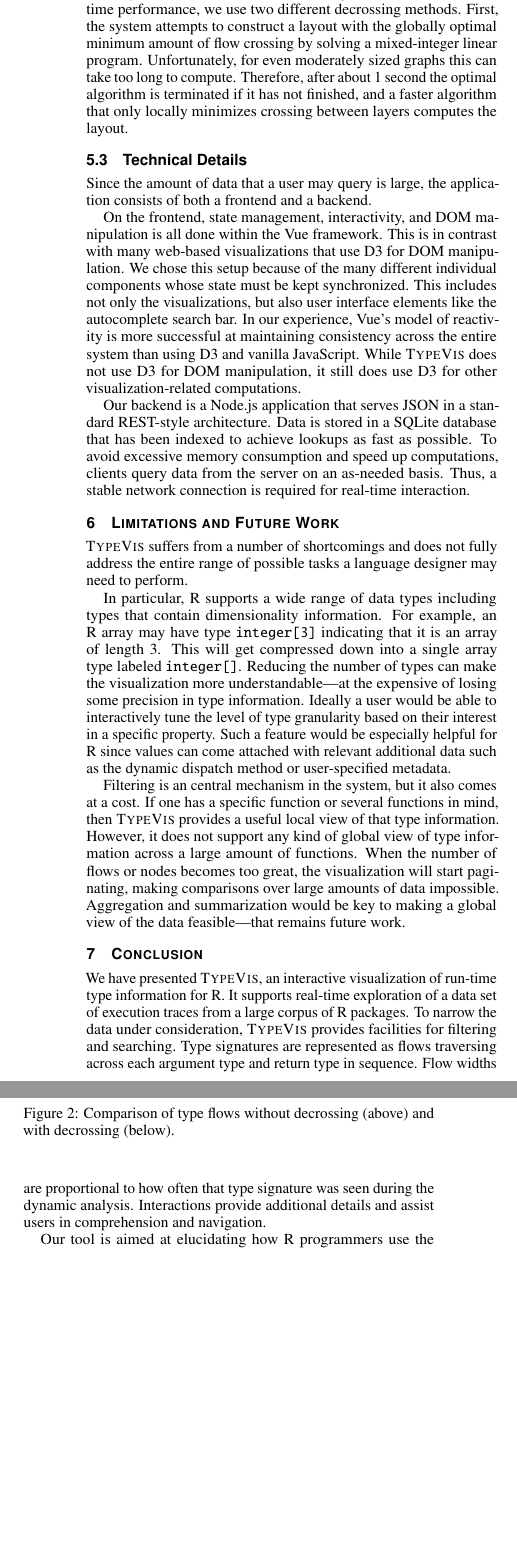
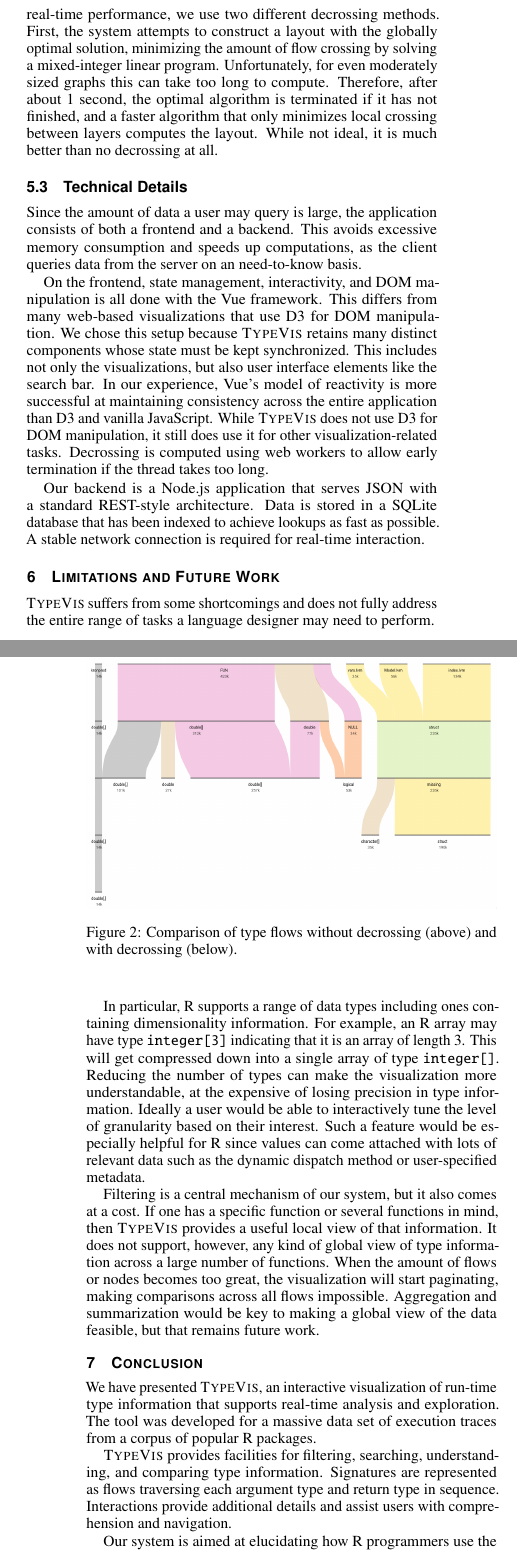
Before and after one commit to camoy/typeical, a LaTeX document (paper/main.tex): two parts of the columns of page 4 of 5 before the commit and two parts of the columns of pages 3 and 4 of 4 after it, joined at a grey line, cut so that both start at the same text, the shorter picture padded with empty space. Compiled offline with pdfLaTeX.

Commit message:
paper: More edits

```diff
--- a/paper/main.tex
+++ b/paper/main.tex
@@ -436,2 +434,3 @@ and we are interested in visualizing frequencies of these points.
+and we are interested in visualizing the frequencies of these points.
 This is the exact use-case for parallel sets.
 
@@ -485,48 +478,50 @@ apply decrossing.
 Even with highlighting,
-the utility of the visualization is vastly
-reduced without some decrossing effort.
+the visualization is almost impossible to understand
+due to excessive flow overlap.
 To maintain real-time performance,
 we use two different decrossing methods.
 First, the system attempts to construct
-a layout with the globally optimal
-minimum amount of flow crossing by
+a layout with the globally optimal solution,
+minimizing the amount of flow crossing by
 solving a mixed-integer linear program.
 Unfortunately, for even moderately
 sized graphs this can take too long to compute.
-Therefore, after about $1$ second
+Therefore, after about $1$ second,
 the optimal algorithm is terminated
 if it has not finished, and a faster
-algorithm that only locally minimizes crossing
-between layers computes the layout.
+algorithm that only minimizes local crossing between layers
+computes the layout.
+While not ideal, it is much better than no decrossing
+at all.
 
 \subsection{Technical Details}
 
-Since the amount of data that a user may query is large,
+Since the amount of data a user may query is large,
 the application consists of both a frontend and a backend.
+This avoids excessive memory consumption and speeds up computations,
+as the client queries data from the server on an need-to-know basis.
 
 On the frontend, state management, interactivity,
-and DOM manipulation is all done within the Vue framework.
-This is in contrast with many web-based visualizations
+and DOM manipulation is all done with the Vue framework.
+This differs from many web-based visualizations
 that use D3 for DOM manipulation.
-We chose this setup because of the many different
-individual components whose state must be kept
-synchronized.
+We chose this setup because \typevis retains many distinct
+components whose state must be kept synchronized.
 This includes not only the visualizations, but also
-user interface elements like the autocomplete search bar.
+user interface elements like the search bar.
 In our experience, Vue's model of reactivity is
 more successful at maintaining consistency across the
-entire system than using D3 and vanilla JavaScript.
+entire application than D3 and vanilla JavaScript.
 While \typevis does not use D3 for DOM manipulation,
-it still does use D3 for other visualization-related
-computations.
+it still does use it for other visualization-related
+tasks. Decrossing is computed using web workers
+to allow early termination if the thread takes too long.
 
 Our backend is a Node.js application that serves
-JSON in a standard REST-style architecture.
+JSON with a standard REST-style architecture.
 Data is stored in a SQLite database that has been
 indexed to achieve lookups as fast as possible.
-To avoid excessive memory consumption and speed up computations,
-clients query data from the server on an as-needed basis.
-Thus, a stable network connection is required for
+A stable network connection is required for
 real-time interaction.
 
 \begin{figure}[tb]
@@ -541,60 +536,56 @@ real-time interaction.
 
 \section{Limitations and Future Work}
 
-\typevis suffers from a number of shortcomings
-and does not fully address the entire range of possible tasks
+\typevis suffers from some shortcomings
+and does not fully address the entire range of tasks
 a language designer may need to perform.
 
-In particular, R supports a wide range of data types
-including types that contain dimensionality information.
+In particular, R supports a range of data types
+including ones containing dimensionality information.
 For example, an R array may have type {\tt integer[3]}
 indicating that it is an array of length $3$.
-This will get compressed down into a single array
-type labeled {\tt integer[]}.
+This will get compressed down into a single array of
+type {\tt integer[]}.
 Reducing the number of types can make the visualization
-more understandable---at the expensive of losing some
+more understandable, at the expensive of losing
 precision in type information.
 Ideally a user would be able to interactively tune
-the level of type granularity based on their interest
-in a specific property.
+the level of granularity based on their interest.
 Such a feature would be especially helpful for R
-since values can come attached with relevant additional
+since values can come attached with lots of relevant
 data such as the dynamic dispatch method
 or user-specified metadata.
 
-Filtering is an central mechanism in the system,
+Filtering is a central mechanism of our system,
 but it also comes at a cost.
 If one has a specific function or several functions
 in mind, then \typevis provides a useful
-local view of that type information.
-However, it does not support any kind of global
-view of type information across a large amount of
-functions. When the number of flows or nodes
+local view of that information.
+It does not support, however, any kind of global
+view of type information across a large number of
+functions. When the amount of flows or nodes
 becomes too great, the visualization will start
-paginating, making comparisons over large amounts
-of data impossible.
+paginating, making comparisons across all flows impossible.
 Aggregation and summarization would be key to
-making a global view of the data feasible---that
-remains future work.
+making a global view of the data feasible, but that remains future work.
 
 %%
 
 \section{Conclusion}
 
 We have presented \typevis, an interactive visualization
-of run-time type information for R.
-It supports real-time exploration of a data set of
-execution traces from a large corpus of R packages.
-To narrow the data under consideration,
-\typevis provides facilities for filtering
-and searching.
-Type signatures are represented as flows traversing across
+of run-time type information
+that supports real-time analysis and exploration.
+The tool was developed for a massive data set of
+execution traces from a corpus of popular R packages.
+
+\typevis provides facilities for filtering, searching,
+understanding, and comparing type information.
+Signatures are represented as flows traversing
 each argument type and return type in sequence.
-Flow widths are proportional to how often
-that type signature was seen during the dynamic analysis.
 Interactions provide additional details and
-assist users in comprehension and navigation.
+assist users with comprehension and navigation.
 
-Our tool is aimed at elucidating how R programmers
-use the language in practice.
+Our system is aimed at elucidating how R programmers
+use the language in the field.
 Specifically, the data and visualization will be used to
@@ -618,7 +608,13 @@ Generic, canned visualizations will not be sufficient.
 
 \acknowledgments{
-  The authors wish to thank the students of CS 7250 for useful design feedback,
-  and contributors to all the open source projects that \typevis depends on.
+  The authors wish to thank
+  Alexi Turcotte,
+  Cody Dunne,
+  Sara Di Bartolomeo,
+  Younes El Idrissi Yazami,
+  Peta Maj,
+  the students of CS 7250,
+  and contributors to all the open source projects that \typevis uses.
   This work was supported in part by a Northeastern Graduate Fellowship.
 }
 
```
Also changed, not shown: paper/main.bib (+9 -0 lines), paper/main.tex (153 more changed lines).
